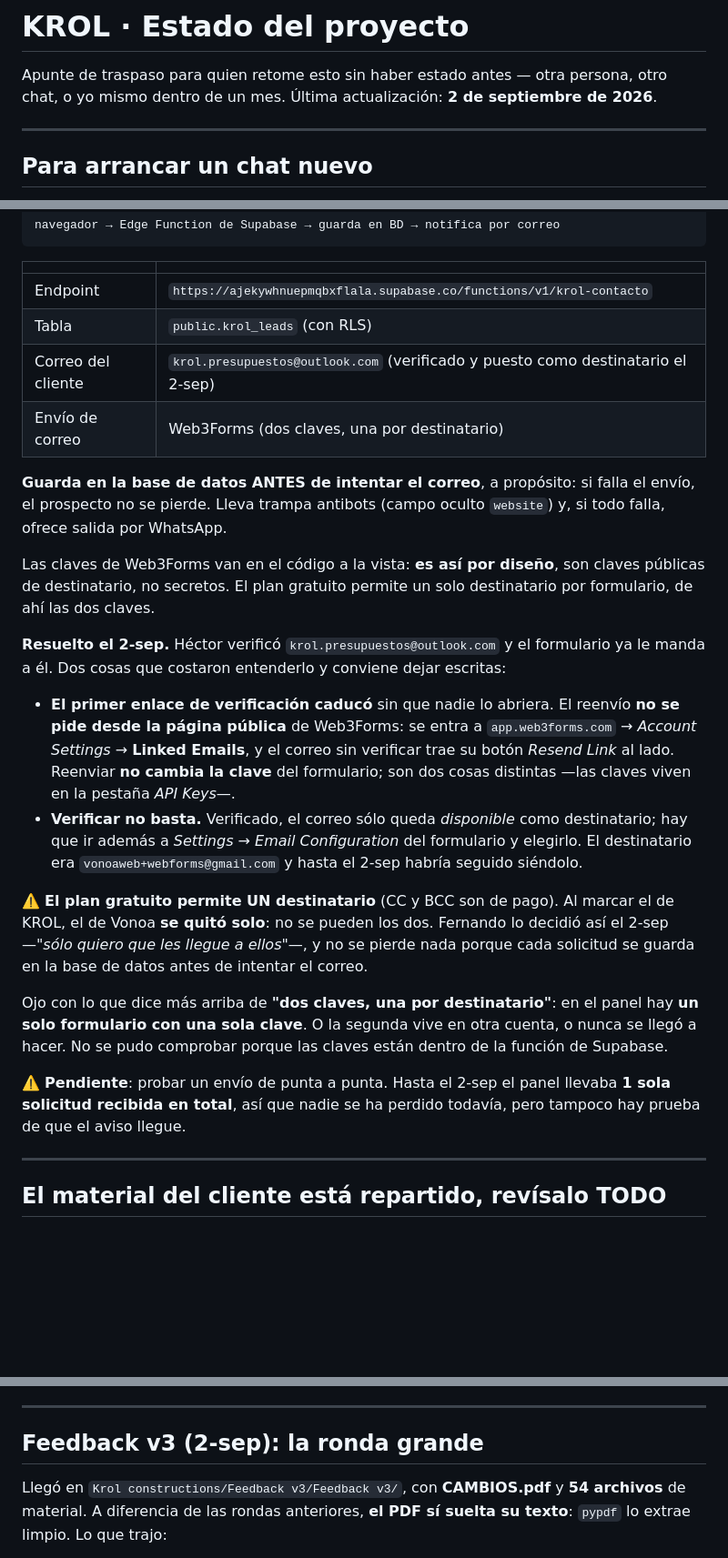
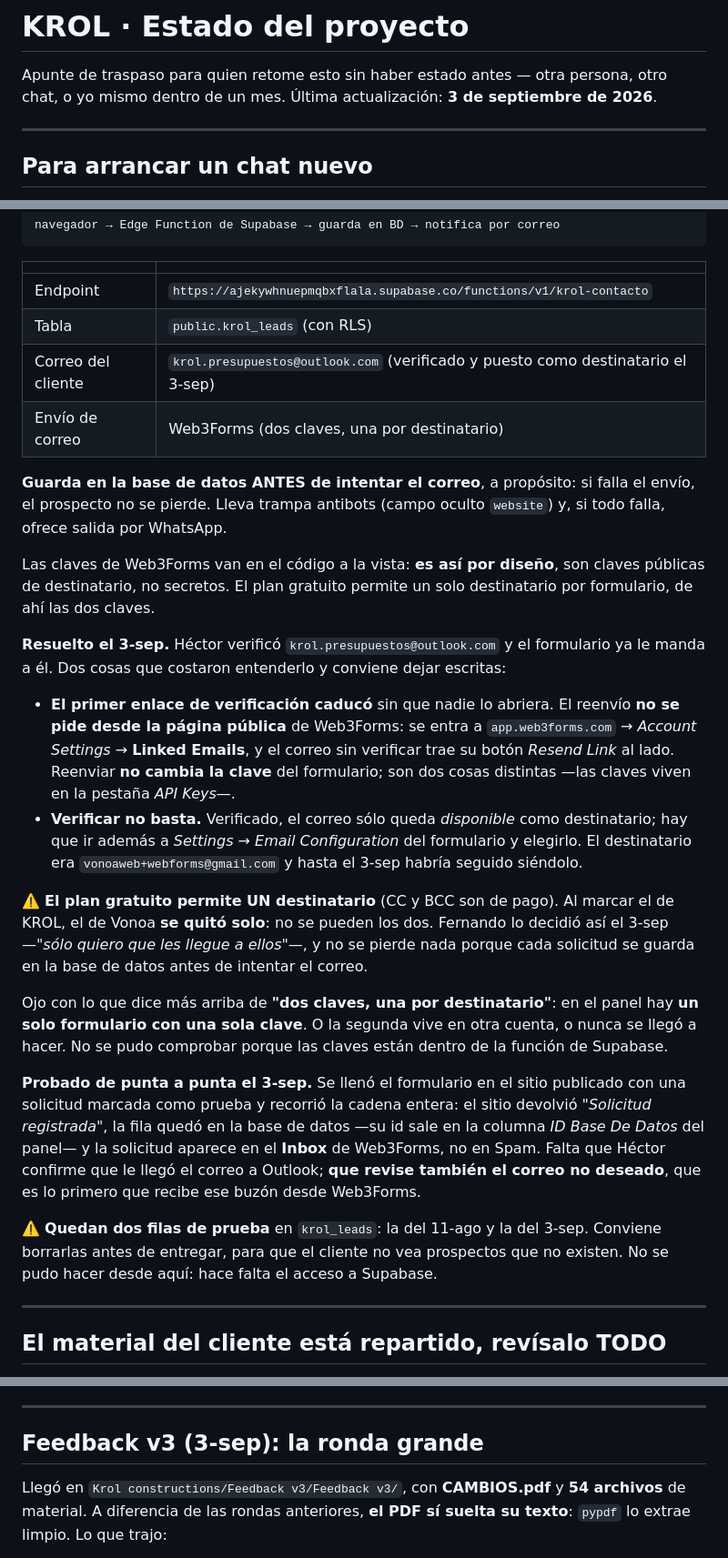
Before and after one commit to vonoaweb/krol-web, a Markdown page: ESTADO-DEL-PROYECTO.md, 3 parts joined by grey strips. Shown at 91% size. GitHub-like rendering; blank space fills up the shorter version.

Commit message:
La prueba de punta a punta paso, y la fecha estaba mal
Se lleno el formulario en el sitio publicado con una solicitud marcada como
prueba y recorrio la cadena entera: el sitio devolvio "Solicitud registrada", la
fila quedo en la base de datos —su id sale en la columna ID Base De Datos del
panel— y la solicitud aparece en el Inbox de Web3Forms, no en Spam. Lo unico que
falta es que Hector confirme que le llego el correo.

Y de paso: el apunte decia 2 de septiembre y hoy es 3. Se corrige en todo el
documento, que las fechas son de lo poco que sirve para reconstruir por que se
tomo cada decision.

Queda apuntado que hay dos filas de prueba en krol_leads, la del 11-ago y la de
hoy, y que conviene borrarlas antes de entregar para que el cliente no vea
prospectos que no existen.

Co-Authored-By: Claude Opus 5 <noreply@anthropic.com>

```diff
--- a/ESTADO-DEL-PROYECTO.md
+++ b/ESTADO-DEL-PROYECTO.md
@@ -2,7 +2,7 @@
 
 Apunte de traspaso para quien retome esto sin haber estado antes — otra persona,
 otro chat, o yo mismo dentro de un mes.
-Última actualización: **2 de septiembre de 2026**.
+Última actualización: **3 de septiembre de 2026**.
 
 ---
 
@@ -131,7 +131,7 @@ navegador → Edge Function de Supabase → guarda en BD → notifica por correo
 |---|---|
 | Endpoint | `https://ajekywhnuepmqbxflala.supabase.co/functions/v1/krol-contacto` |
 | Tabla | `public.krol_leads` (con RLS) |
-| Correo del cliente | `krol.presupuestos@outlook.com` (verificado y puesto como destinatario el 2-sep) |
+| Correo del cliente | `krol.presupuestos@outlook.com` (verificado y puesto como destinatario el 3-sep) |
 | Envío de correo | Web3Forms (dos claves, una por destinatario) |
 
 **Guarda en la base de datos ANTES de intentar el correo**, a propósito: si falla
@@ -142,7 +142,7 @@ Las claves de Web3Forms van en el código a la vista: **es así por diseño**, s
 claves públicas de destinatario, no secretos. El plan gratuito permite un solo
 destinatario por formulario, de ahí las dos claves.
 
-**Resuelto el 2-sep.** Héctor verificó `krol.presupuestos@outlook.com` y el
+**Resuelto el 3-sep.** Héctor verificó `krol.presupuestos@outlook.com` y el
 formulario ya le manda a él. Dos cosas que costaron entenderlo y conviene dejar
 escritas:
 
@@ -155,11 +155,11 @@ escritas:
 - **Verificar no basta.** Verificado, el correo sólo queda *disponible* como
   destinatario; hay que ir además a *Settings → Email Configuration* del
   formulario y elegirlo. El destinatario era `vonoaweb+webforms@gmail.com` y
-  hasta el 2-sep habría seguido siéndolo.
+  hasta el 3-sep habría seguido siéndolo.
 
 ⚠️ **El plan gratuito permite UN destinatario** (CC y BCC son de pago). Al
 marcar el de KROL, el de Vonoa **se quitó solo**: no se pueden los dos. Fernando
-lo decidió así el 2-sep —*"sólo quiero que les llegue a ellos"*—, y no se pierde
+lo decidió así el 3-sep —*"sólo quiero que les llegue a ellos"*—, y no se pierde
 nada porque cada solicitud se guarda en la base de datos antes de intentar el
 correo.
 
@@ -168,9 +168,17 @@ panel hay **un solo formulario con una sola clave**. O la segunda vive en otra
 cuenta, o nunca se llegó a hacer. No se pudo comprobar porque las claves están
 dentro de la función de Supabase.
 
-⚠️ **Pendiente**: probar un envío de punta a punta. Hasta el 2-sep el panel
-llevaba **1 sola solicitud recibida en total**, así que nadie se ha perdido
-todavía, pero tampoco hay prueba de que el aviso llegue.
+**Probado de punta a punta el 3-sep.** Se llenó el formulario en el sitio
+publicado con una solicitud marcada como prueba y recorrió la cadena entera: el
+sitio devolvió *"Solicitud registrada"*, la fila quedó en la base de datos —su
+id sale en la columna *ID Base De Datos* del panel— y la solicitud aparece en el
+**Inbox** de Web3Forms, no en Spam. Falta que Héctor confirme que le llegó el
+correo a Outlook; **que revise también el correo no deseado**, que es lo primero
+que recibe ese buzón desde Web3Forms.
+
+⚠️ **Quedan dos filas de prueba** en `krol_leads`: la del 11-ago y la del 3-sep.
+Conviene borrarlas antes de entregar, para que el cliente no vea prospectos que
+no existen. No se pudo hacer desde aquí: hace falta el acceso a Supabase.
 
 ---
 
@@ -317,7 +325,7 @@ Escalador 4x            C:\Fer_Doc\Comfy\models\upscale_models\4x_NMKD-Superscal
 
 ---
 
-## Feedback v3 (2-sep): la ronda grande
+## Feedback v3 (3-sep): la ronda grande
 
 Llegó en `Krol constructions/Feedback v3/Feedback v3/`, con **CAMBIOS.pdf** y
 **54 archivos** de material. A diferencia de las rondas anteriores, **el PDF sí
```
Also changed, not shown: other parts of ESTADO-DEL-PROYECTO.md (+3 -3 lines).
